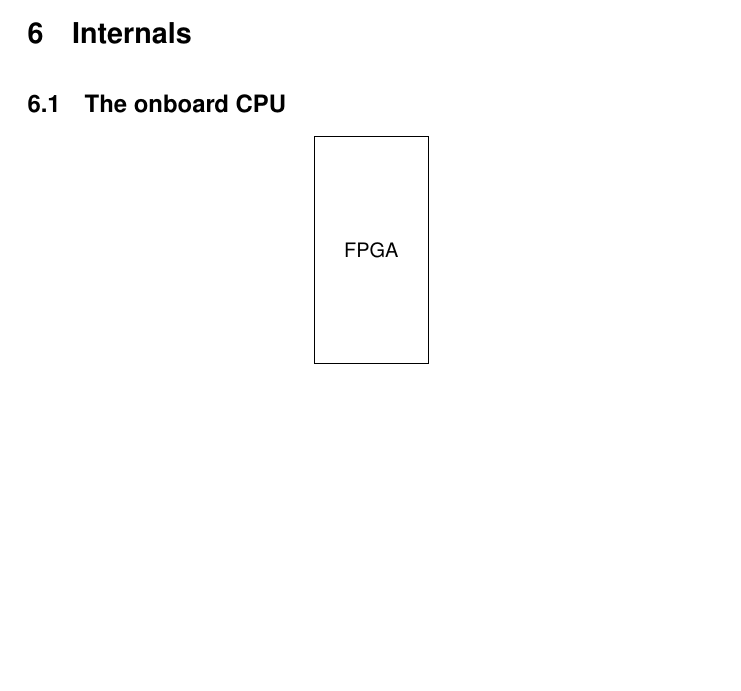
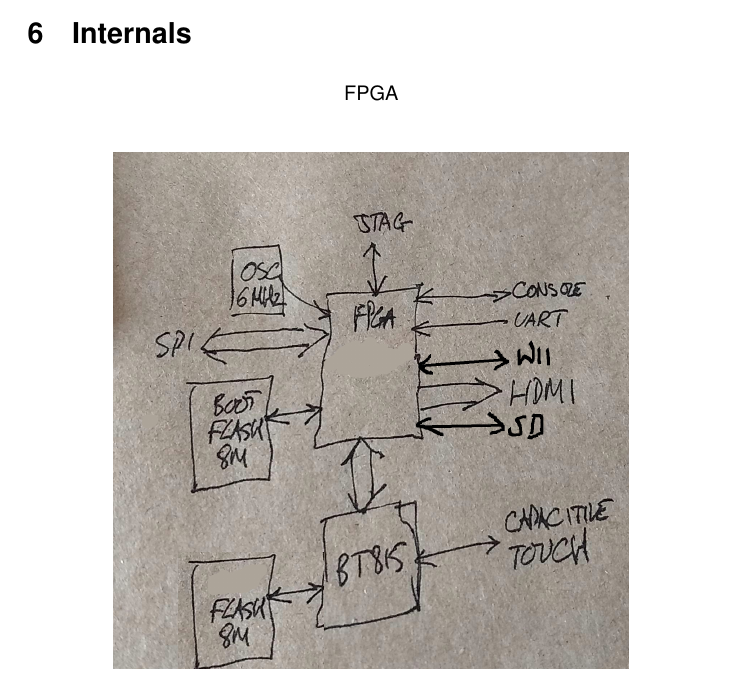
Before and after one commit to jamesbowman/datasheets, a LaTeX document (gameduino-3x-dazzler.tex): part of page 11 of 15, cut so that both start at the same text. Compiled offline with pdfLaTeX.

Commit message:
Temp architecture diagram

```diff
--- a/gameduino-3x-dazzler.tex
+++ b/gameduino-3x-dazzler.tex
@@ -235,23 +235,15 @@
 \newpage
 \section{Internals}
 
-\subsection{The onboard CPU}
-
-
-\tikzstyle{block} = [draw, fill=white, rectangle, minimum height=40mm, minimum width=20mm]
-\tikzstyle{sum} = [draw, fill=blue!20, circle, node distance=1cm]
-\tikzstyle{input} = [coordinate]
-\tikzstyle{output} = [coordinate]
-\tikzstyle{pinstyle} = [pin edge={to-,thin,black}]
-
-
 % The block diagram code is probably more verbose than necessary
 \begin{center}
-\begin{tikzpicture}[node distance=2cm,>=latex']
+\begin{tikzpicture}[]
     % We start by placing the blocks
-    \node [block] (FPGA) {FPGA};
+    \node [] (FPGA) {FPGA};
 \end{tikzpicture}
 \end{center}
+
+\png{img/gameduino-3x-dazzler/dazarch}
 
 \newpage
 \section{Specifications}\label{electrical-characteristics}
```
Also changed, not shown: img/gameduino-3x-dazzler/dazarch.jpg (added), 1 other file.
